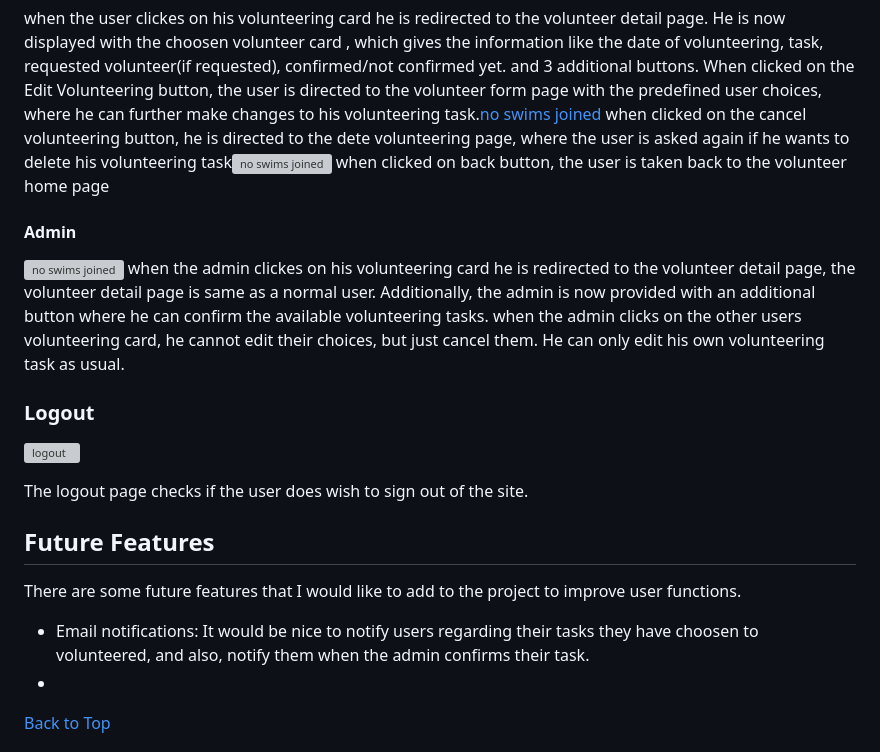
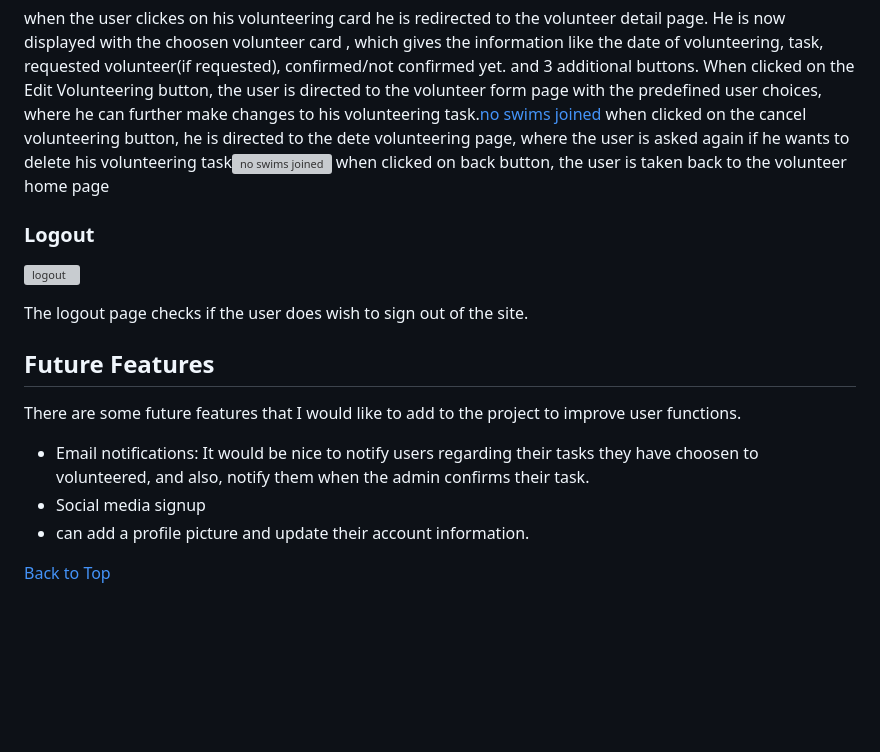
Before and after one commit to jayadeepravuri/Project-4, a Markdown page: README.md, the part around one of its changes. Rendered like a GitHub page; blank space fills up the shorter version; grey boxes are pictures that could not be loaded.

```diff
--- a/README.md
+++ b/README.md
@@ -300,13 +301,6 @@ when clicked on the cancel volunteering button, he is directed to the dete volun
 where the user is asked again if he wants to delete his volunteering task![no swims joined](documentation/readme-images/no-swims-yet.png " no-swims-joined image ")
 when clicked on back button, the user is taken back to the volunteer home page
 
-#### Admin
-![no swims joined](documentation/readme-images/no-swims-yet.png " no-swims-joined image ")
-when the admin clickes on his volunteering card he is redirected to the volunteer detail page, the volunteer detail page is same as a normal user.
-Additionally, the admin is now provided with an additional button where he can confirm the available volunteering tasks.
-when the admin clicks on the other users volunteering card, he cannot edit their choices, but just cancel them.
-He can only edit his own volunteering task as usual.
-
 ### Logout
 
 ![logout](documentation/readme-images/logout.png " logout image ")
@@ -319,8 +313,8 @@ There are some future features that I would like to add to the project to improv
 
 - Email notifications:
   It would be nice to notify users regarding their tasks they have choosen to volunteered, and also, notify them when the admin confirms their task.
--
-
+- Social media signup
+- can add a profile picture and update their account information.
 
 [Back to Top](#wild-swim-scotland)
 
```
Also changed, not shown: other parts of README.md (+33 -74 lines).
